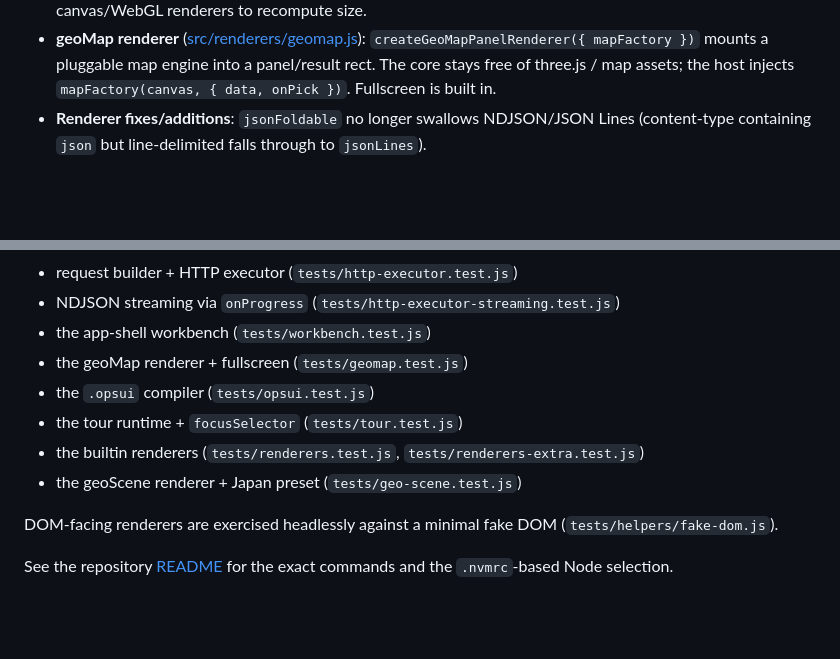
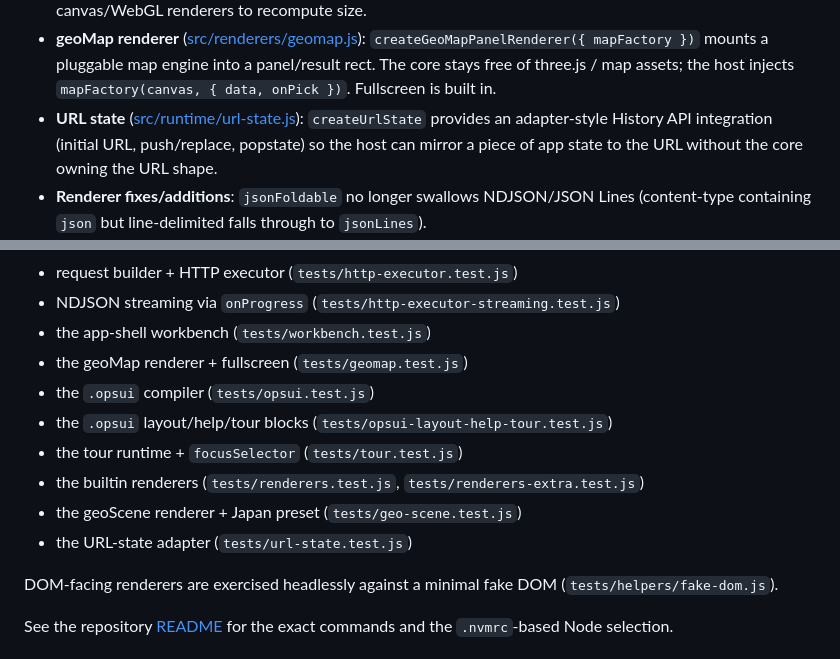
Before and after one commit to opaopa6969/OpaDeck, a Markdown page: docs/en/IMPLEMENTATION.md, 2 parts joined by grey strips. Drawn GitHub-style; blank space fills up the shorter version.

```diff
--- a/docs/en/IMPLEMENTATION.md
+++ b/docs/en/IMPLEMENTATION.md
@@ -176,6 +176,10 @@ Driven by the first real consumers (an admin console + a Japan address map):
   `createGeoMapPanelRenderer({ mapFactory })` mounts a pluggable map engine into a
   panel/result rect. The core stays free of three.js / map assets; the host injects
   `mapFactory(canvas, { data, onPick })`. Fullscreen is built in.
+- **URL state** ([src/runtime/url-state.js](../../src/runtime/url-state.js)):
+  `createUrlState` provides an adapter-style History API integration (initial
+  URL, push/replace, popstate) so the host can mirror a piece of app state to the
+  URL without the core owning the URL shape.
 - **Renderer fixes/additions**: `jsonFoldable` no longer swallows NDJSON/JSON Lines
   (content-type containing `json` but line-delimited falls through to `jsonLines`).
 - **Tour**: a `focusSelector` command + `kind:'selector'` target spotlights any CSS
@@ -196,9 +200,11 @@ Run on Node.js >= 18 (`npm test`, which invokes `node --test`): 71 tests across
 - the app-shell workbench (`tests/workbench.test.js`)
 - the geoMap renderer + fullscreen (`tests/geomap.test.js`)
 - the `.opsui` compiler (`tests/opsui.test.js`)
+- the `.opsui` layout/help/tour blocks (`tests/opsui-layout-help-tour.test.js`)
 - the tour runtime + `focusSelector` (`tests/tour.test.js`)
 - the builtin renderers (`tests/renderers.test.js`, `tests/renderers-extra.test.js`)
 - the geoScene renderer + Japan preset (`tests/geo-scene.test.js`)
+- the URL-state adapter (`tests/url-state.test.js`)
 
 DOM-facing renderers are exercised headlessly against a minimal fake DOM
 (`tests/helpers/fake-dom.js`).
```
Also changed, not shown: issues/ISSUE-014-document-url-state-and-missing-tests-in-en-implementation.md (+13 -0 lines).
